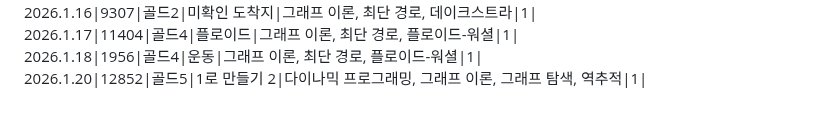
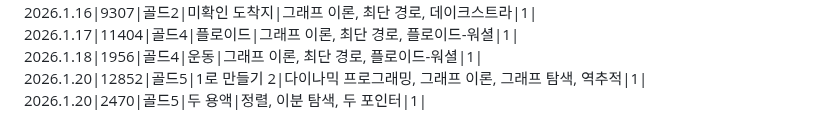
Before and after one commit to SiRyus1111/Baek-Joon, a Markdown page: README.md, the part around the change. Drawn GitHub-style.

Commit message:
리드미에 26.1.20 문제 내역 추가

```diff
--- a/README.md
+++ b/README.md
@@ -76,3 +76,4 @@ C++,C# 문법도 익히기.
 2026.1.17|11404|골드4|플로이드|그래프 이론, 최단 경로, 플로이드-워셜|1|
 2026.1.18|1956|골드4|운동|그래프 이론, 최단 경로, 플로이드-워셜|1|
 2026.1.20|12852|골드5|1로 만들기 2|다이나믹 프로그래밍, 그래프 이론, 그래프 탐색, 역추적|1|
+2026.1.20|2470|골드5|두 용액|정렬, 이분 탐색, 두 포인터|1|
```
